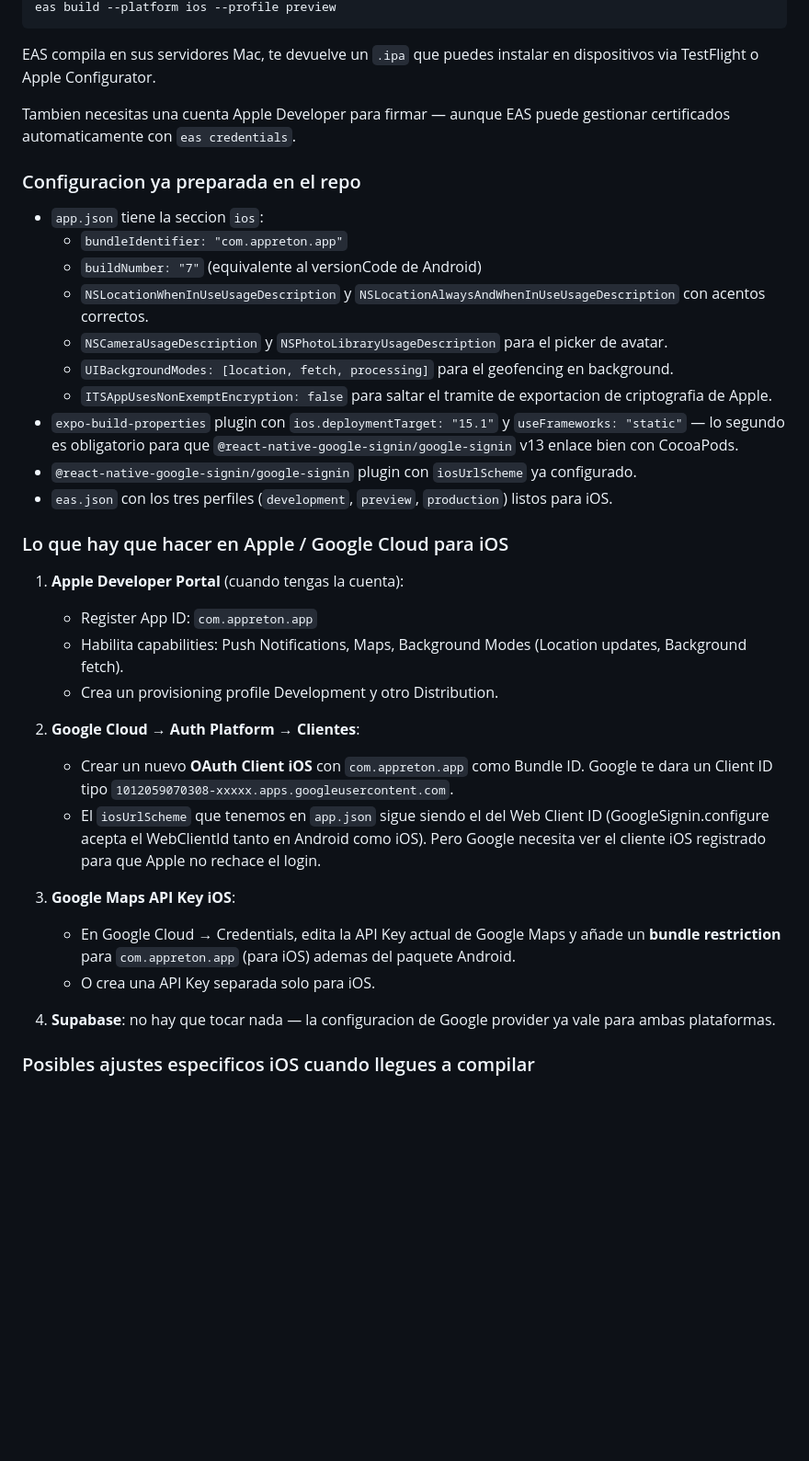
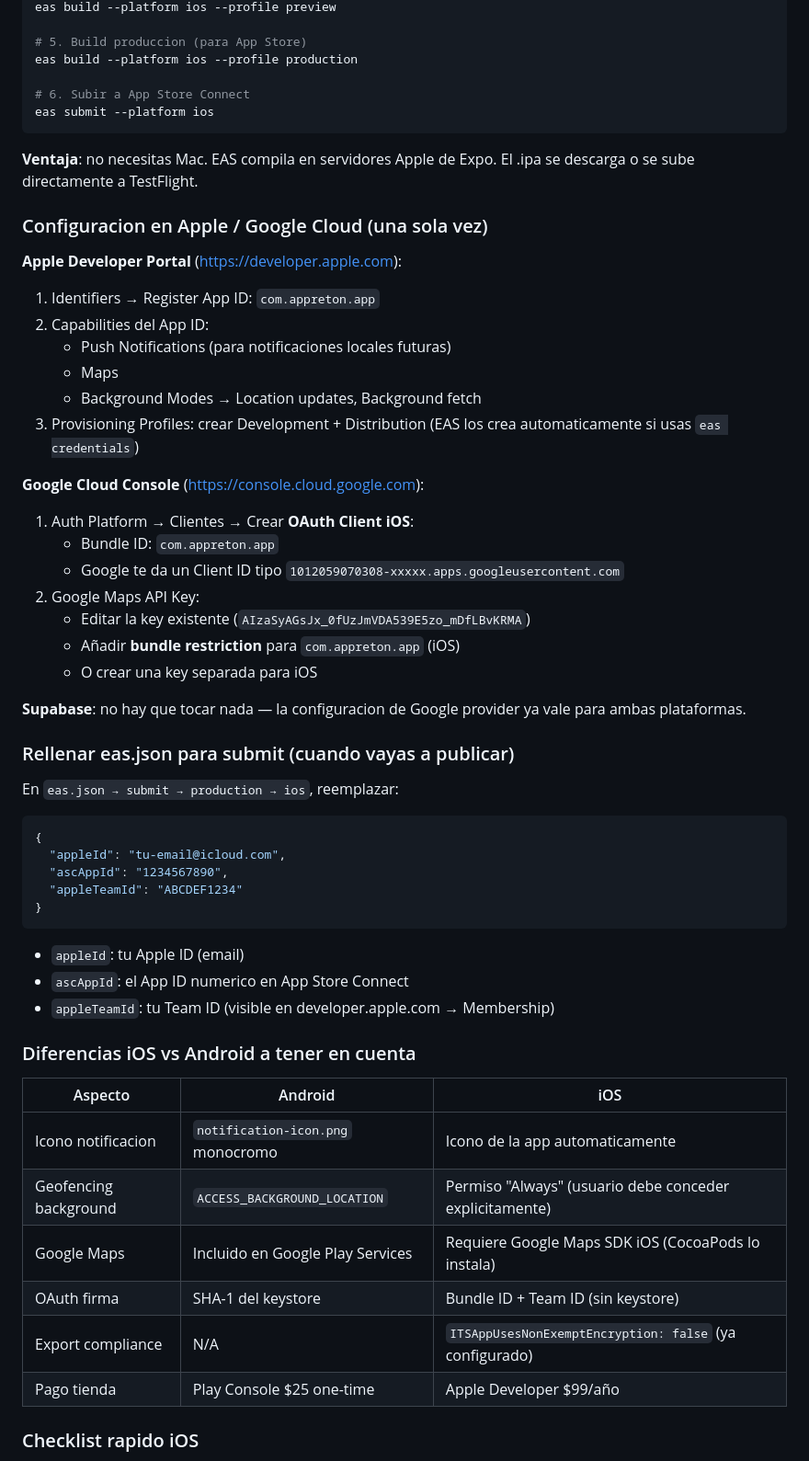
Before and after one commit to miguelgarciaparrado-commits/Appreton, a Markdown page: CAMBIOS_PENDIENTES.md, the part around one of its changes. Shown at 92% size. Drawn GitHub-style; blank space fills up the shorter version.

````diff
--- a/CAMBIOS_PENDIENTES.md
+++ b/CAMBIOS_PENDIENTES.md
@@ -210,59 +252,62 @@ eas login
 eas build --platform ios --profile preview
+
+# 5. Build produccion (para App Store)
+eas build --platform ios --profile production
+
+# 6. Subir a App Store Connect
+eas submit --platform ios
 ```
 
-EAS compila en sus servidores Mac, te devuelve un `.ipa` que puedes
-instalar en dispositivos via TestFlight o Apple Configurator.
+**Ventaja**: no necesitas Mac. EAS compila en servidores Apple
+de Expo. El .ipa se descarga o se sube directamente a TestFlight.
 
-Tambien necesitas una cuenta Apple Developer para firmar — aunque
-EAS puede gestionar certificados automaticamente con `eas credentials`.
+### Configuracion en Apple / Google Cloud (una sola vez)
 
-### Configuracion ya preparada en el repo
+**Apple Developer Portal** (https://developer.apple.com):
+1. Identifiers → Register App ID: `com.appreton.app`
+2. Capabilities del App ID:
+   - Push Notifications (para notificaciones locales futuras)
+   - Maps
+   - Background Modes → Location updates, Background fetch
+3. Provisioning Profiles: crear Development + Distribution
+   (EAS los crea automaticamente si usas `eas credentials`)
 
-- `app.json` tiene la seccion `ios`:
-  - `bundleIdentifier: "com.appreton.app"`
-  - `buildNumber: "7"` (equivalente al versionCode de Android)
-  - `NSLocationWhenInUseUsageDescription` y `NSLocationAlwaysAndWhenInUseUsageDescription`
-    con acentos correctos.
-  - `NSCameraUsageDescription` y `NSPhotoLibraryUsageDescription`
-    para el picker de avatar.
-  - `UIBackgroundModes: [location, fetch, processing]` para el
-    geofencing en background.
-  - `ITSAppUsesNonExemptEncryption: false` para saltar el tramite
-    de exportacion de criptografia de Apple.
-- `expo-build-properties` plugin con `ios.deploymentTarget: "15.1"`
-  y `useFrameworks: "static"` — lo segundo es obligatorio para que
-  `@react-native-google-signin/google-signin` v13 enlace bien con
-  CocoaPods.
-- `@react-native-google-signin/google-signin` plugin con
-  `iosUrlScheme` ya configurado.
-- `eas.json` con los tres perfiles (`development`, `preview`,
-  `production`) listos para iOS.
+**Google Cloud Console** (https://console.cloud.google.com):
+1. Auth Platform → Clientes → Crear **OAuth Client iOS**:
+   - Bundle ID: `com.appreton.app`
+   - Google te da un Client ID tipo `1012059070308-xxxxx.apps.googleusercontent.com`
+2. Google Maps API Key:
+   - Editar la key existente (`AIzaSyAGsJx_0fUzJmVDA539E5zo_mDfLBvKRMA`)
+   - Añadir **bundle restriction** para `com.appreton.app` (iOS)
+   - O crear una key separada para iOS
 
-### Lo que hay que hacer en Apple / Google Cloud para iOS
+**Supabase**: no hay que tocar nada — la configuracion de Google
+provider ya vale para ambas plataformas.
 
-1. **Apple Developer Portal** (cuando tengas la cuenta):
-   - Register App ID: `com.appreton.app`
-   - Habilita capabilities: Push Notifications, Maps, Background Modes
-     (Location updates, Background fetch).
-   - Crea un provisioning profile Development y otro Distribution.
+### Rellenar eas.json para submit (cuando vayas a publicar)
 
-2. **Google Cloud → Auth Platform → Clientes**:
-   - Crear un nuevo **OAuth Client iOS** con `com.appreton.app`
-     como Bundle ID. Google te dara un Client ID tipo
-     `1012059070308-xxxxx.apps.googleusercontent.com`.
-   - El `iosUrlScheme` que tenemos en `app.json` sigue siendo el del
-     Web Client ID (GoogleSignin.configure acepta el WebClientId
-     tanto en Android como iOS). Pero Google necesita ver el cliente
-     iOS registrado para que Apple no rechace el login.
+En `eas.json → submit → production → ios`, reemplazar:
+```json
+{
+  "appleId": "tu-email@icloud.com",
+  "ascAppId": "1234567890",
+  "appleTeamId": "ABCDEF1234"
+}
+```
+- `appleId`: tu Apple ID (email)
+- `ascAppId`: el App ID numerico en App Store Connect
+- `appleTeamId`: tu Team ID (visible en developer.apple.com → Membership)
 
-3. **Google Maps API Key iOS**:
-   - En Google Cloud → Credentials, edita la API Key actual de
-     Google Maps y añade un **bundle restriction** para
-     `com.appreton.app` (para iOS) ademas del paquete Android.
-   - O crea una API Key separada solo para iOS.
+### Diferencias iOS vs Android a tener en cuenta
 
-4. **Supabase**: no hay que tocar nada — la configuracion de Google
-   provider ya vale para ambas plataformas.
+| Aspecto | Android | iOS |
+|---------|---------|-----|
+| Icono notificacion | `notification-icon.png` monocromo | Icono de la app automaticamente |
+| Geofencing background | `ACCESS_BACKGROUND_LOCATION` | Permiso "Always" (usuario debe conceder explicitamente) |
+| Google Maps | Incluido en Google Play Services | Requiere Google Maps SDK iOS (CocoaPods lo instala) |
+| OAuth firma | SHA-1 del keystore | Bundle ID + Team ID (sin keystore) |
+| Export compliance | N/A | `ITSAppUsesNonExemptEncryption: false` (ya configurado) |
+| Pago tienda | Play Console $25 one-time | Apple Developer $99/año |
 
-### Posibles ajustes especificos iOS cuando llegues a compilar
+### Checklist rapido iOS
 
````
Also changed, not shown: other parts of CAMBIOS_PENDIENTES.md (+116 -59 lines).
